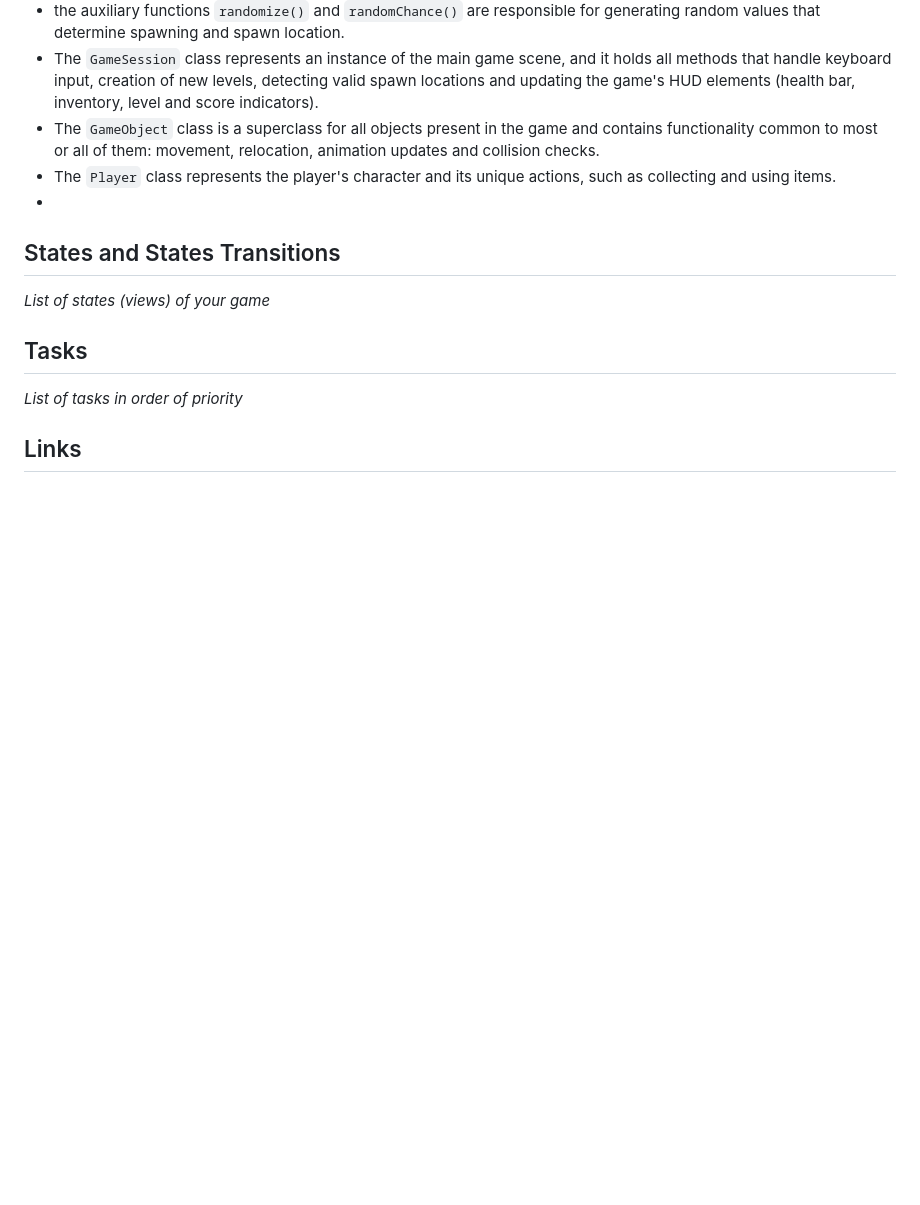
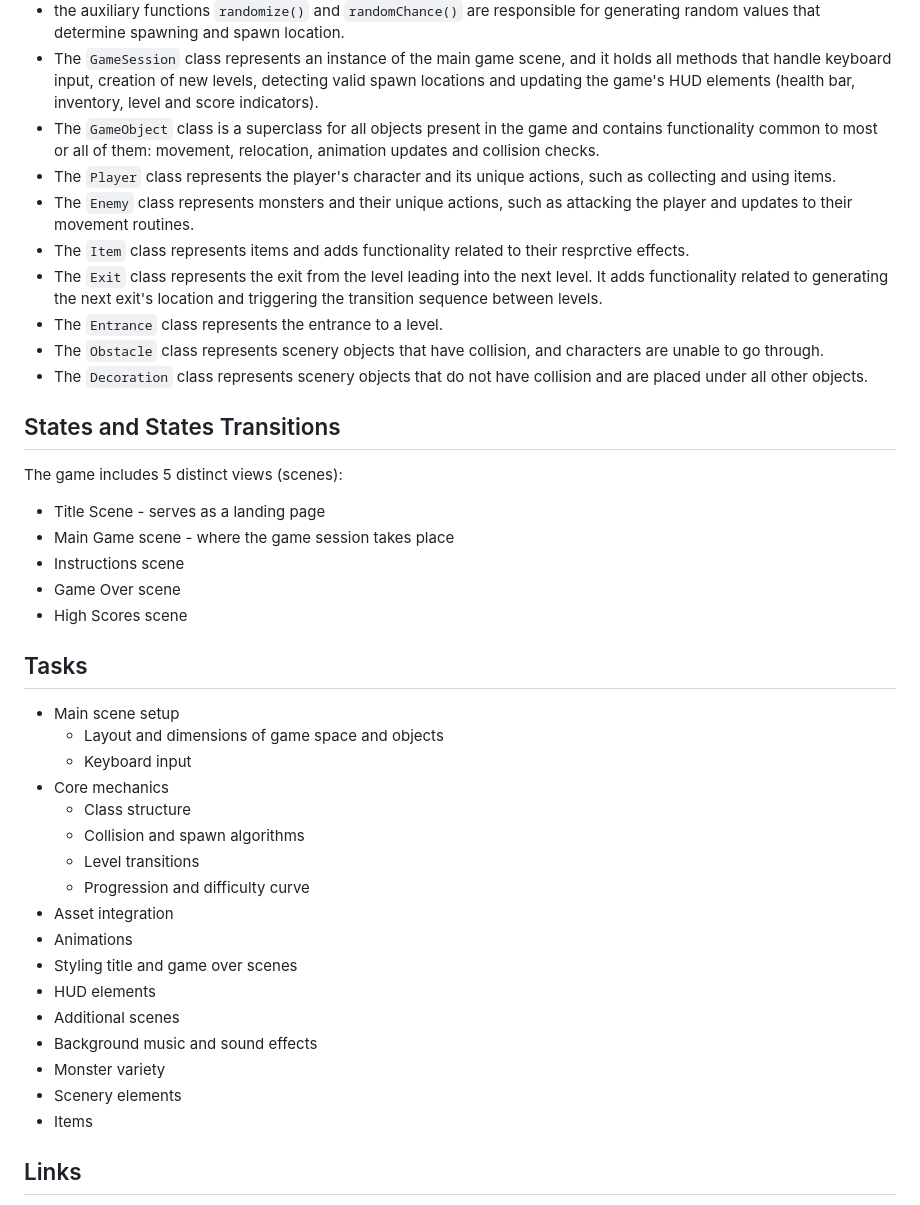
Before and after one commit to AmVa93n/EndlessDungeon, a Markdown page: README.md, the part around the change printed below. Rendered like a GitHub page; blank space fills up the shorter version.

```diff
--- a/README.md
+++ b/README.md
@@ -28,15 +28,40 @@ Due to the random placement of elements in each level, the player is often prese
 - The `GameSession` class represents an instance of the main game scene, and it holds all methods that handle keyboard input, creation of new levels, detecting valid spawn locations and updating the game's HUD elements (health bar, inventory, level and score indicators).
 - The `GameObject` class is a superclass for all objects present in the game and contains functionality common to most or all of them: movement, relocation, animation updates and collision checks.
 - The `Player` class represents the player's character and its unique actions, such as collecting and using items.
--
+- The `Enemy` class represents monsters and their unique actions, such as attacking the player and updates to their movement routines.
+- The `Item` class represents items and adds functionality related to their resprctive effects.
+- The `Exit` class represents the exit from the level leading into the next level. It adds functionality related to generating the next exit's location and triggering the transition sequence between levels.
+- The `Entrance` class represents the entrance to a level.
+- The `Obstacle` class represents scenery objects that have collision, and characters are unable to go through.
+- The `Decoration` class represents scenery objects that do not have collision and are placed under all other objects.
 
 ## States and States Transitions
-_List of states (views) of your game_
+The game includes 5 distinct views (scenes):
+- Title Scene - serves as a landing page
+- Main Game scene - where the game session takes place
+- Instructions scene
+- Game Over scene
+- High Scores scene
 
 
 ## Tasks
-_List of tasks in order of priority_
-
+- Main scene setup
+  * Layout and dimensions of game space and objects
+  * Keyboard input
+- Core mechanics
+  * Class structure
+  * Collision and spawn algorithms
+  * Level transitions
+  * Progression and difficulty curve
+- Asset integration
+- Animations
+- Styling title and game over scenes
+- HUD elements
+- Additional scenes
+- Background music and sound effects
+- Monster variety
+- Scenery elements
+- Items
 
 ## Links
 
```
Also changed, not shown: other parts of README.md (+1 -1 lines).
